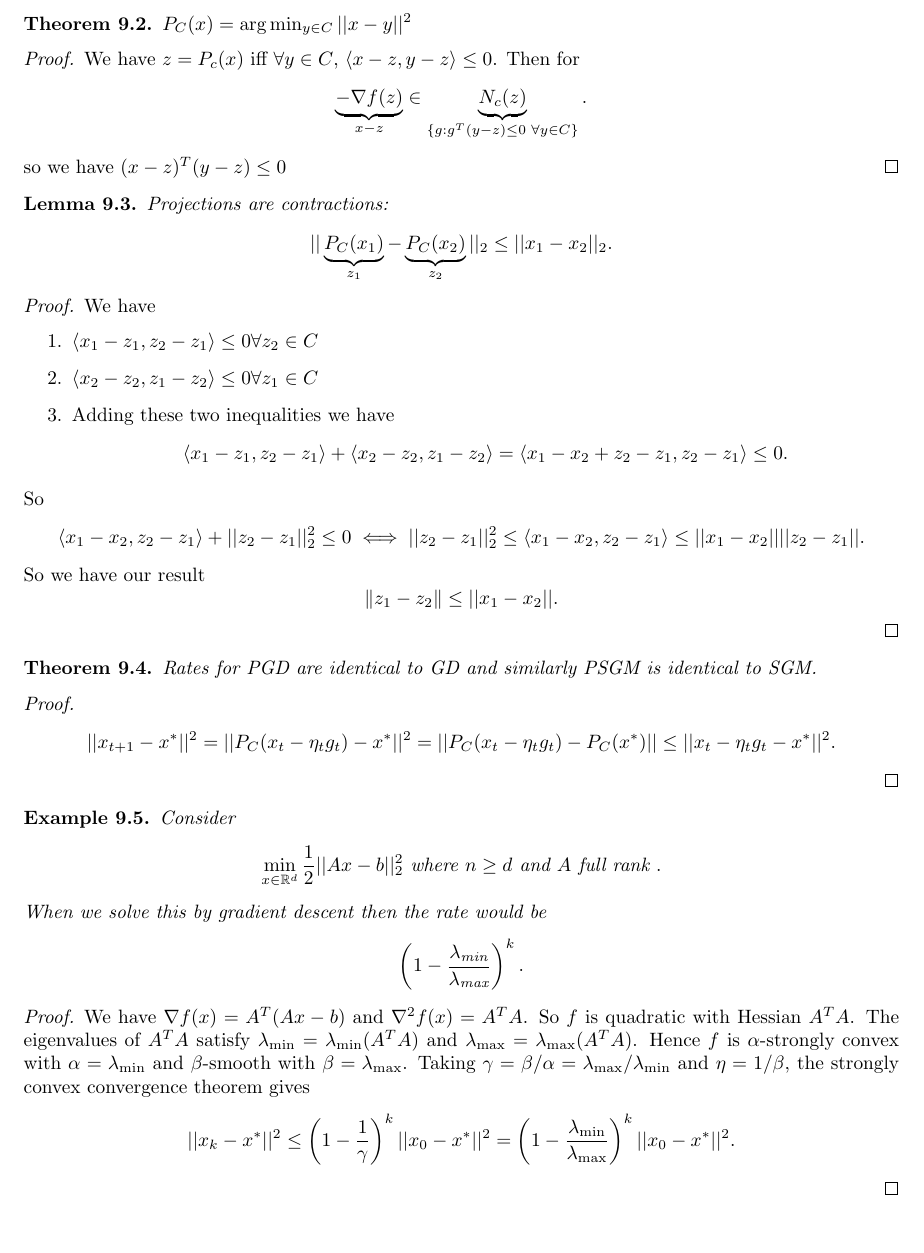
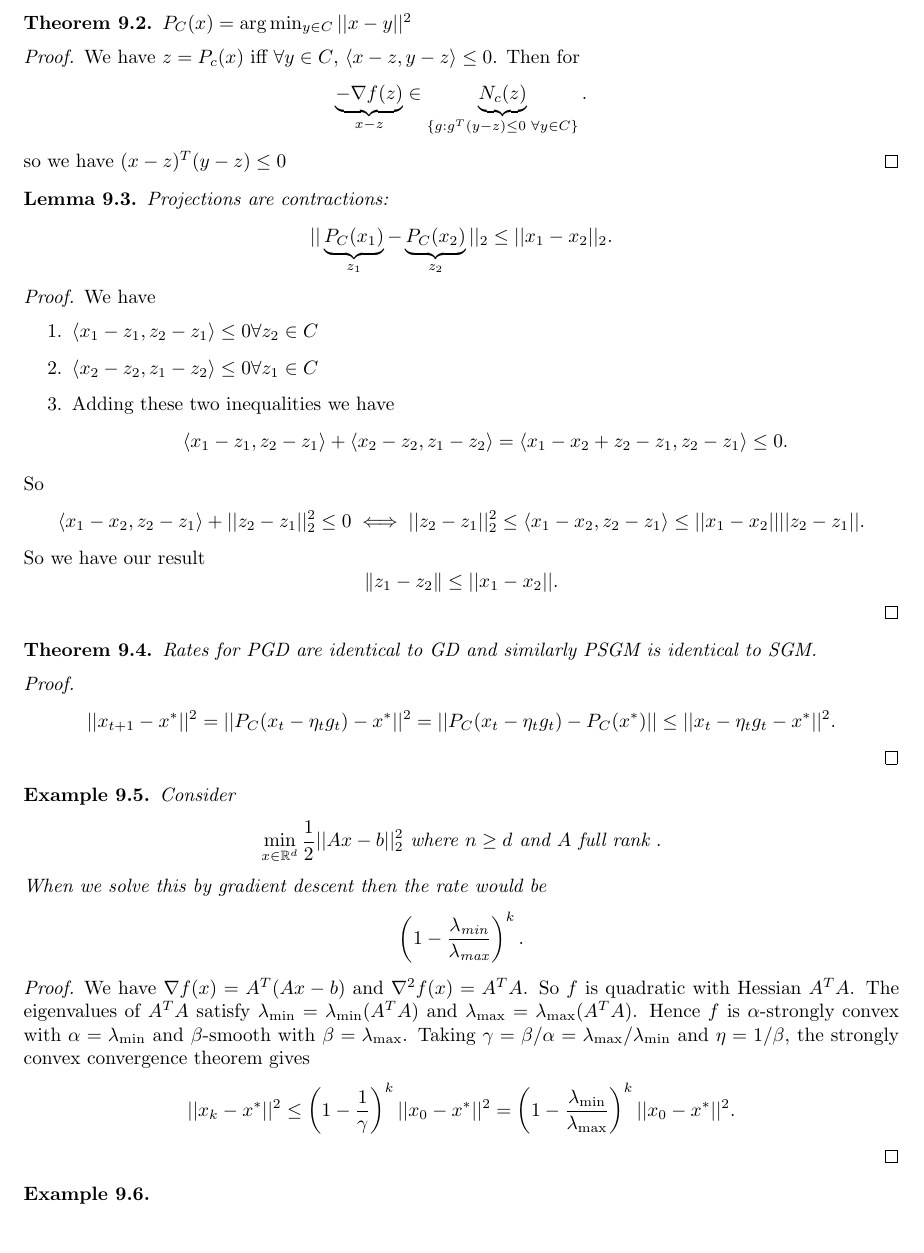
Before and after one commit to WilPanSon/Wilson-s-Notes, a LaTeX document (Convex Optimization/notes.tex): part of page 13 of 13, cut so that both start at the same text. Compiled offline with pdfLaTeX.

Commit message:
Auto-update: 2026-02-12 14:58:21

```diff
--- a/Convex Optimization/notes.tex
+++ b/Convex Optimization/notes.tex
@@ -797,5 +797,7 @@
     =\left(1-\frac{\lambda_{\min}}{\lambda_{\max}}\right)^k ||x_0-x^*||^2.
     \]
 \end{proof}
+\begin{eg}
 
+\end{eg}
 \end{document}
```
Also changed, not shown: 1 other file.
